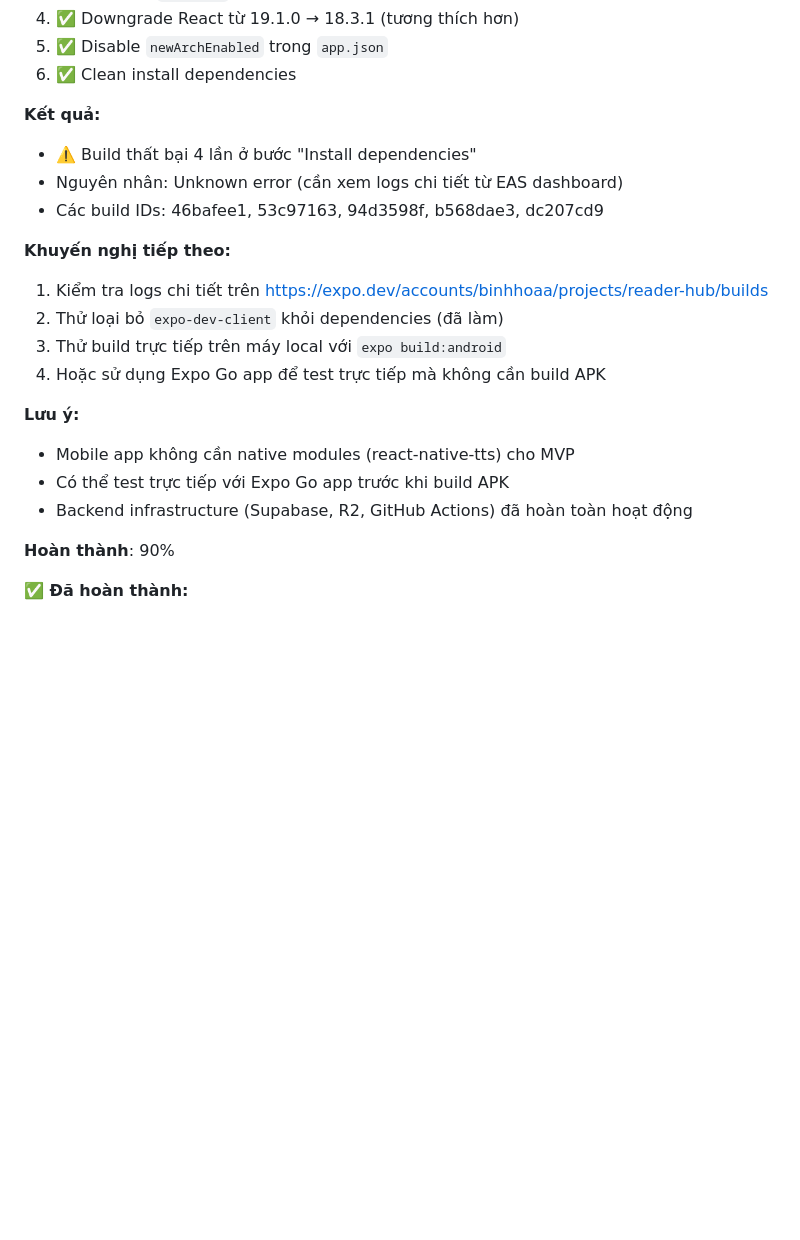
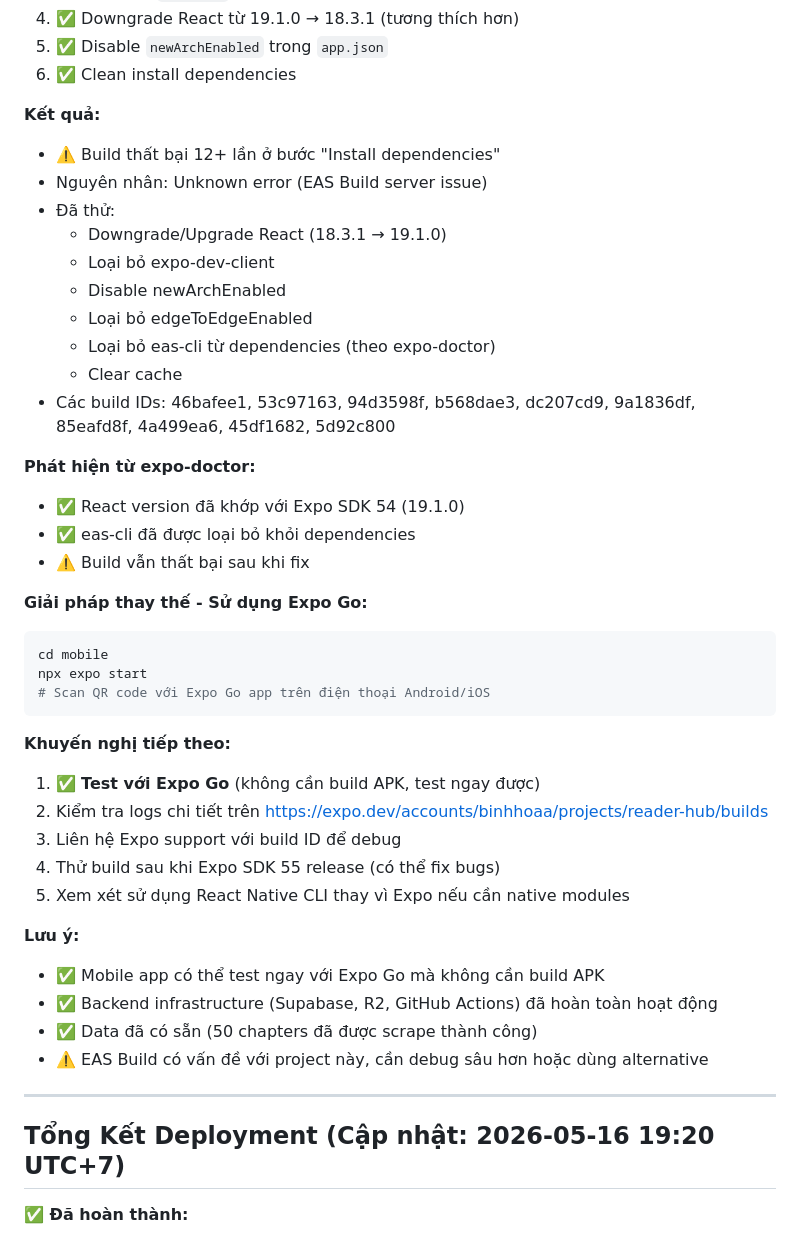
Before and after one commit to BinhTHB/reader-hub, a Markdown page: CONTEXT.md, the part around the change. Drawn GitHub-style; blank space fills up the shorter version.

Commit message:
docs: update mobile app build status with expo-doctor findings

````diff
--- a/CONTEXT.md
+++ b/CONTEXT.md
@@ -559,22 +559,45 @@ eas build --profile development --platform android
 6. ✅ Clean install dependencies
 
 **Kết quả:**
-- ⚠️ Build thất bại 4 lần ở bước "Install dependencies"
-- Nguyên nhân: Unknown error (cần xem logs chi tiết từ EAS dashboard)
-- Các build IDs: 46bafee1, 53c97163, 94d3598f, b568dae3, dc207cd9
+- ⚠️ Build thất bại 12+ lần ở bước "Install dependencies"
+- Nguyên nhân: Unknown error (EAS Build server issue)
+- Đã thử:
+  - Downgrade/Upgrade React (18.3.1 → 19.1.0)
+  - Loại bỏ expo-dev-client
+  - Disable newArchEnabled
+  - Loại bỏ edgeToEdgeEnabled
+  - Loại bỏ eas-cli từ dependencies (theo expo-doctor)
+  - Clear cache
+- Các build IDs: 46bafee1, 53c97163, 94d3598f, b568dae3, dc207cd9, 9a1836df, 85eafd8f, 4a499ea6, 45df1682, 5d92c800
+
+**Phát hiện từ expo-doctor:**
+- ✅ React version đã khớp với Expo SDK 54 (19.1.0)
+- ✅ eas-cli đã được loại bỏ khỏi dependencies
+- ⚠️ Build vẫn thất bại sau khi fix
+
+**Giải pháp thay thế - Sử dụng Expo Go:**
+```bash
+cd mobile
+npx expo start
+# Scan QR code với Expo Go app trên điện thoại Android/iOS
+```
 
 **Khuyến nghị tiếp theo:**
-1. Kiểm tra logs chi tiết trên https://expo.dev/accounts/binhhoaa/projects/reader-hub/builds
-2. Thử loại bỏ `expo-dev-client` khỏi dependencies (đã làm)
-3. Thử build trực tiếp trên máy local với `expo build:android`
-4. Hoặc sử dụng Expo Go app để test trực tiếp mà không cần build APK
+1. ✅ **Test với Expo Go** (không cần build APK, test ngay được)
+2. Kiểm tra logs chi tiết trên https://expo.dev/accounts/binhhoaa/projects/reader-hub/builds
+3. Liên hệ Expo support với build ID để debug
+4. Thử build sau khi Expo SDK 55 release (có thể fix bugs)
+5. Xem xét sử dụng React Native CLI thay vì Expo nếu cần native modules
 
 **Lưu ý:**
-- Mobile app không cần native modules (react-native-tts) cho MVP
-- Có thể test trực tiếp với Expo Go app trước khi build APK
-- Backend infrastructure (Supabase, R2, GitHub Actions) đã hoàn toàn hoạt động
+- ✅ Mobile app có thể test ngay với Expo Go mà không cần build APK
+- ✅ Backend infrastructure (Supabase, R2, GitHub Actions) đã hoàn toàn hoạt động
+- ✅ Data đã có sẵn (50 chapters đã được scrape thành công)
+- ⚠️ EAS Build có vấn đề với project này, cần debug sâu hơn hoặc dùng alternative
 
-**Hoàn thành**: 90%
+---
+
+## Tổng Kết Deployment (Cập nhật: 2026-05-16 19:20 UTC+7)
 
 **✅ Đã hoàn thành:**
 1. ✅ Supabase Database Schema (deployed)
````
